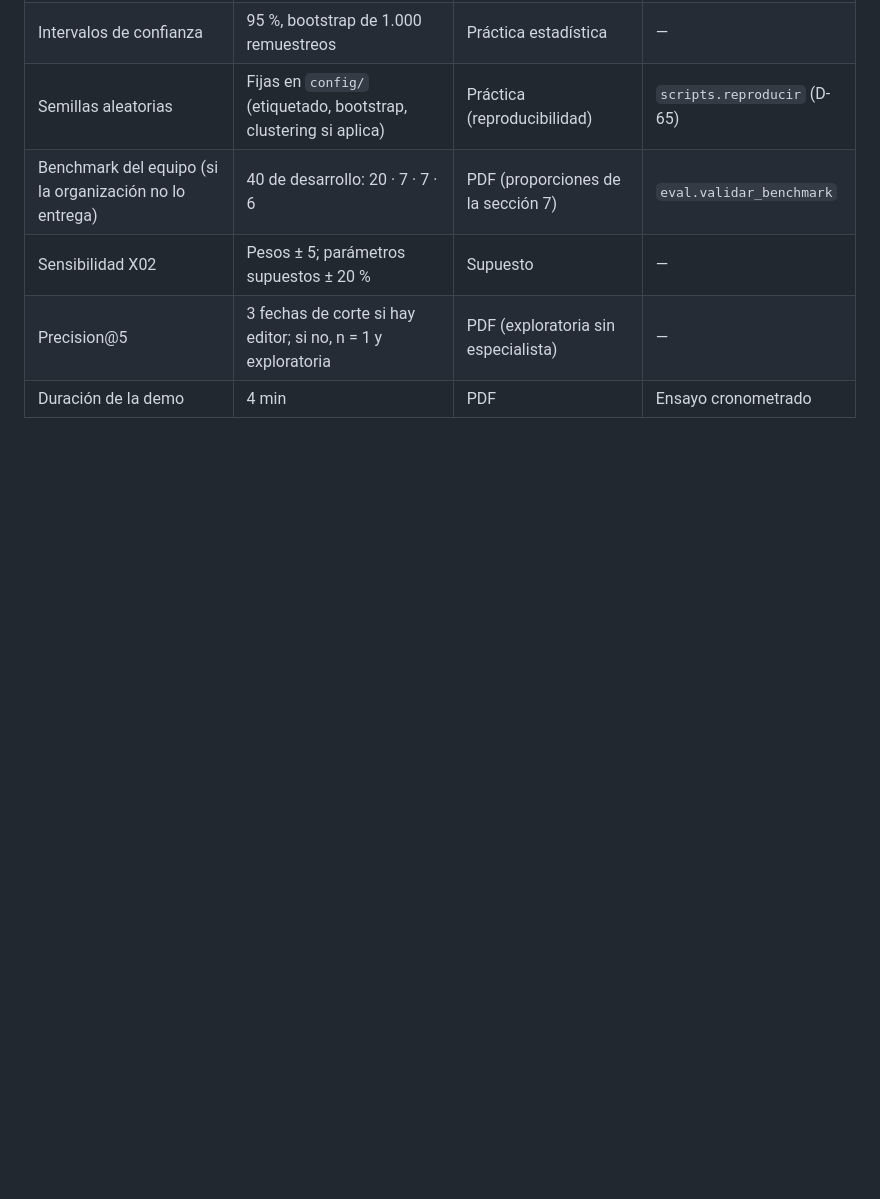
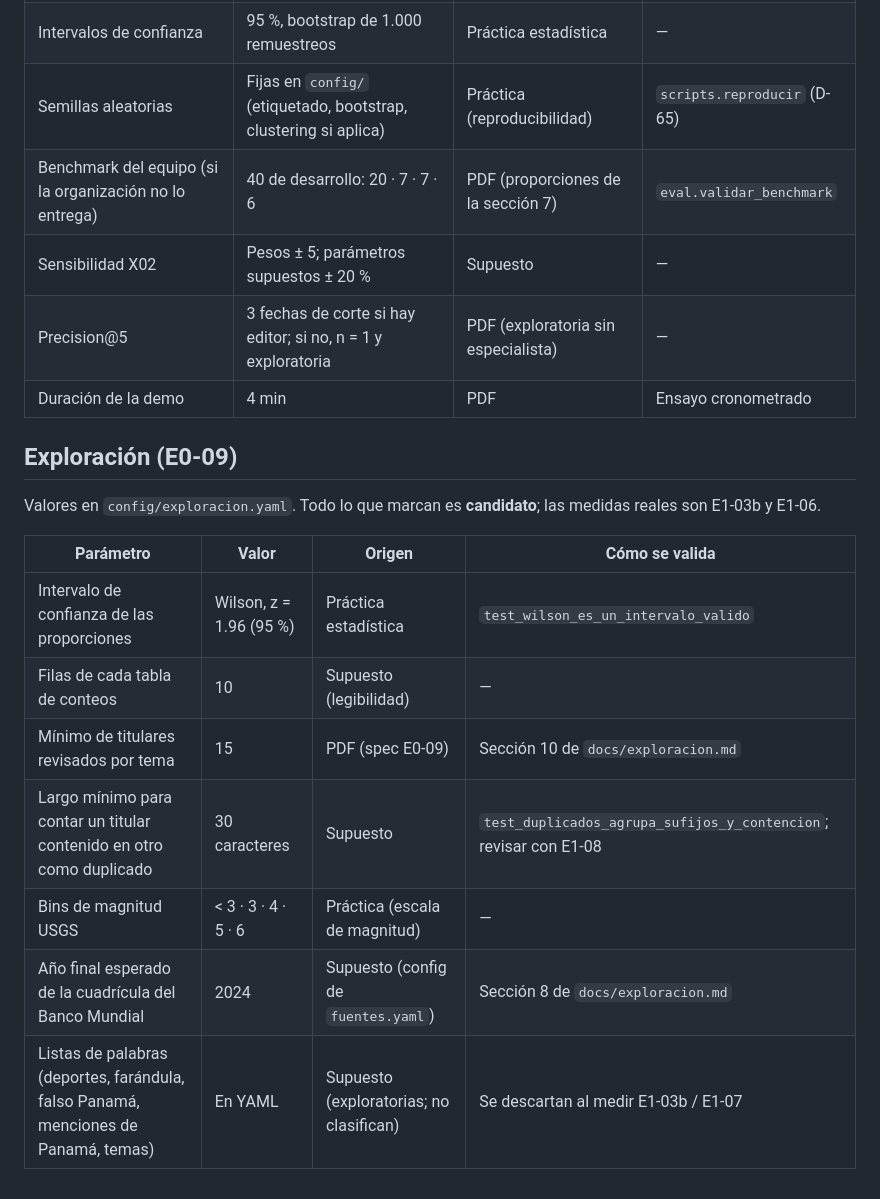
Before and after one commit to DEVHUBPTY/HACKAITHON, a Markdown page: docs/parametros.md, the part around the change. GitHub-like rendering; blank space fills up the shorter version.

Commit message:
docs(E0-09): parámetros de la exploración

```diff
--- a/docs/parametros.md
+++ b/docs/parametros.md
@@ -98,3 +98,17 @@ Todo número que use el sistema está aquí, con su **origen** y **cómo se vali
 | Sensibilidad X02 | Pesos ± 5; parámetros supuestos ± 20 % | Supuesto | — |
 | Precision@5 | 3 fechas de corte si hay editor; si no, n = 1 y exploratoria | PDF (exploratoria sin especialista) | — |
 | Duración de la demo | 4 min | PDF | Ensayo cronometrado |
+
+## Exploración (E0-09)
+
+Valores en `config/exploracion.yaml`. Todo lo que marcan es **candidato**; las medidas reales son E1-03b y E1-06.
+
+| Parámetro | Valor | Origen | Cómo se valida |
+|---|---|---|---|
+| Intervalo de confianza de las proporciones | Wilson, z = 1.96 (95 %) | Práctica estadística | `test_wilson_es_un_intervalo_valido` |
+| Filas de cada tabla de conteos | 10 | Supuesto (legibilidad) | — |
+| Mínimo de titulares revisados por tema | 15 | PDF (spec E0-09) | Sección 10 de `docs/exploracion.md` |
+| Largo mínimo para contar un titular contenido en otro como duplicado | 30 caracteres | Supuesto | `test_duplicados_agrupa_sufijos_y_contencion`; revisar con E1-08 |
+| Bins de magnitud USGS | < 3 · 3 · 4 · 5 · 6 | Práctica (escala de magnitud) | — |
+| Año final esperado de la cuadrícula del Banco Mundial | 2024 | Supuesto (config de `fuentes.yaml`) | Sección 8 de `docs/exploracion.md` |
+| Listas de palabras (deportes, farándula, falso Panamá, menciones de Panamá, temas) | En YAML | Supuesto (exploratorias; no clasifican) | Se descartan al medir E1-03b / E1-07 |
```
